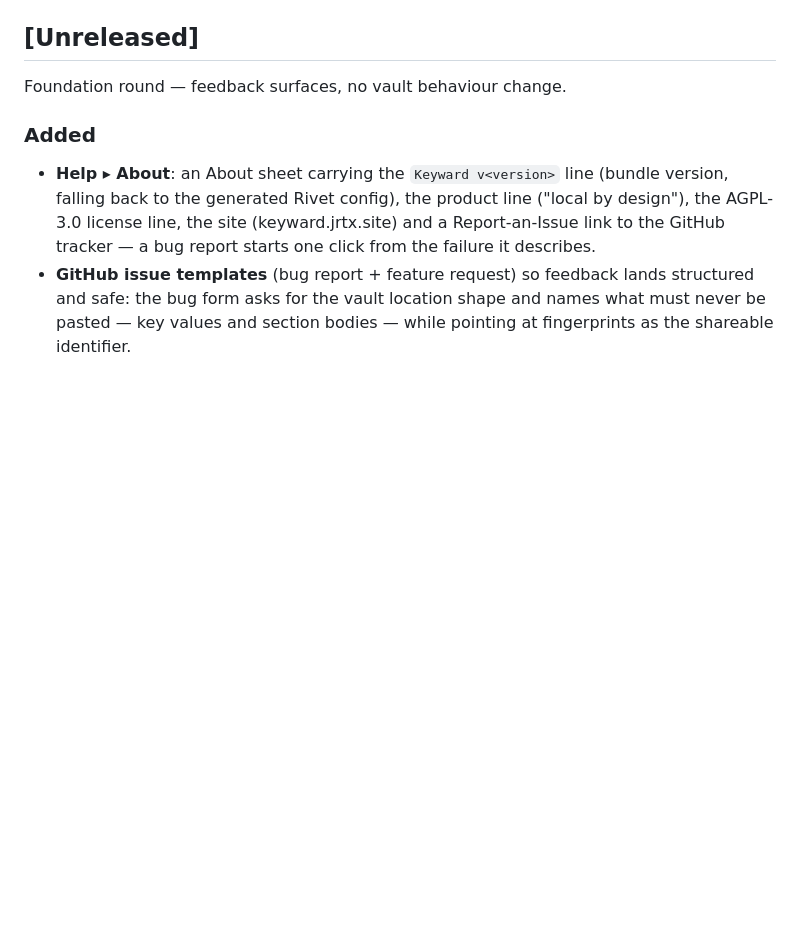
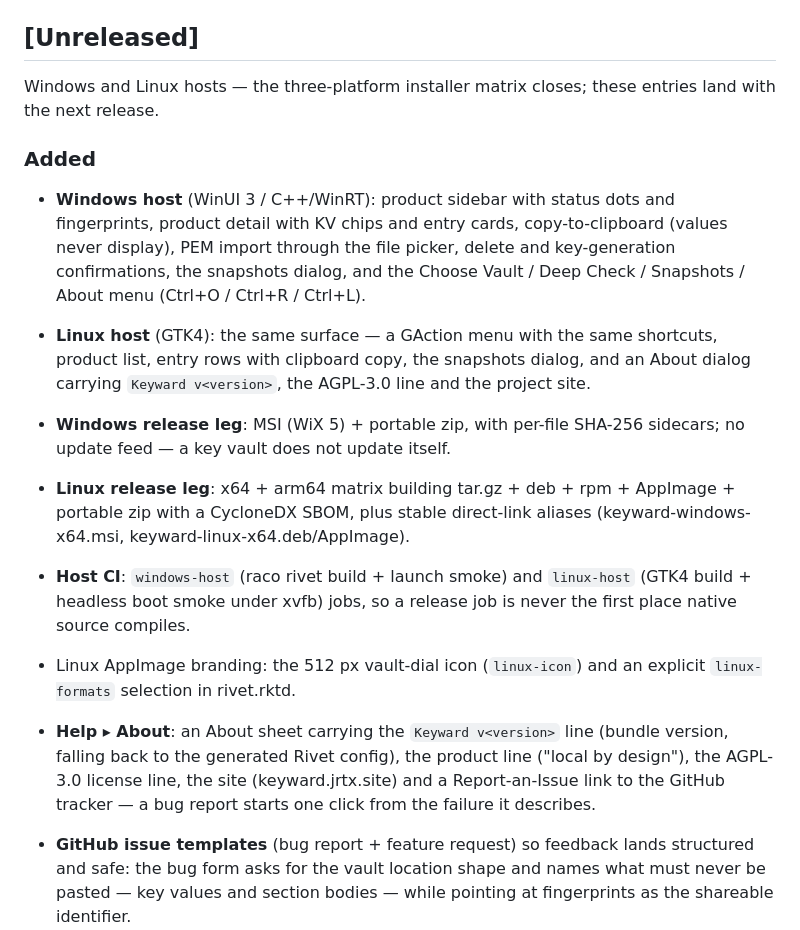
Before and after one commit to turinglambdaai/keyward, a Markdown page: CHANGELOG.md, the part around the change. Drawn GitHub-style; blank space fills up the shorter version.

Commit message:
docs: changelog Unreleased notes the win/linux hosts; README status
The keep-a-changelog [Unreleased] section now describes the Windows and
Linux hosts, their release legs, and the host CI jobs; the README status
line says the hosts are built and CI-covered with installers landing in
v0.2.0. No version bump — the release itself stays coordinated.

```diff
--- a/CHANGELOG.md
+++ b/CHANGELOG.md
@@ -5,9 +5,31 @@ All notable changes to Keyward are documented here. Format follows
 
 ## [Unreleased]
 
-Foundation round — feedback surfaces, no vault behaviour change.
+Windows and Linux hosts — the three-platform installer matrix closes;
+these entries land with the next release.
 
 ### Added
+
+- **Windows host** (WinUI 3 / C++/WinRT): product sidebar with status
+  dots and fingerprints, product detail with KV chips and entry cards,
+  copy-to-clipboard (values never display), PEM import through the file
+  picker, delete and key-generation confirmations, the snapshots dialog,
+  and the Choose Vault / Deep Check / Snapshots / About menu
+  (Ctrl+O / Ctrl+R / Ctrl+L).
+- **Linux host** (GTK4): the same surface — a GAction menu with the same
+  shortcuts, product list, entry rows with clipboard copy, the snapshots
+  dialog, and an About dialog carrying `Keyward v<version>`, the
+  AGPL-3.0 line and the project site.
+- **Windows release leg**: MSI (WiX 5) + portable zip, with per-file
+  SHA-256 sidecars; no update feed — a key vault does not update itself.
+- **Linux release leg**: x64 + arm64 matrix building tar.gz + deb + rpm +
+  AppImage + portable zip with a CycloneDX SBOM, plus stable direct-link
+  aliases (keyward-windows-x64.msi, keyward-linux-x64.deb/AppImage).
+- **Host CI**: `windows-host` (raco rivet build + launch smoke) and
+  `linux-host` (GTK4 build + headless boot smoke under xvfb) jobs, so a
+  release job is never the first place native source compiles.
+- Linux AppImage branding: the 512 px vault-dial icon (`linux-icon`) and
+  an explicit `linux-formats` selection in rivet.rktd.
 
 - **Help ▸ About**: an About sheet carrying the `Keyward v<version>`
   line (bundle version, falling back to the generated Rivet config), the
```
Also changed, not shown: README.md (+3 -2 lines).
